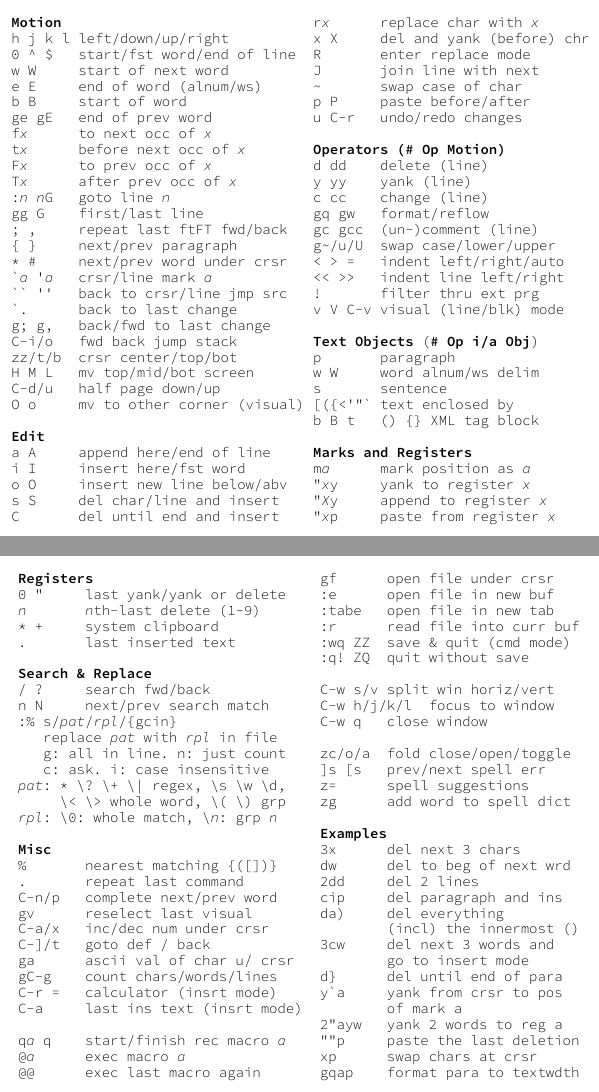
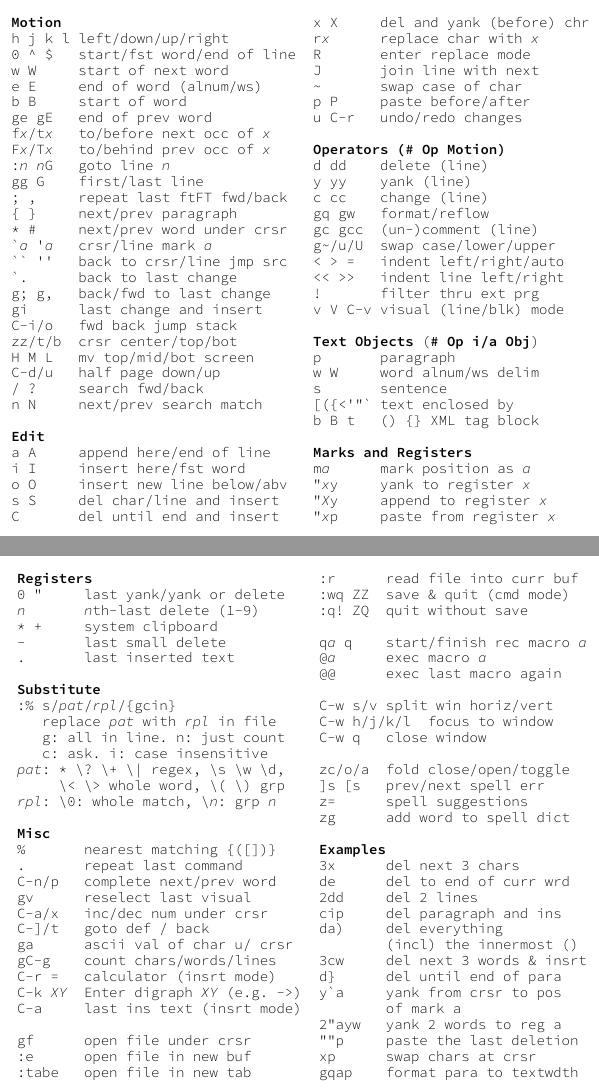
Before and after one commit to shack/vim_cheat_mug, a LaTeX document (vim_cheat_mug.tex): two parts of the columns of the page, joined at a grey line, cut so that both start at the same text. Compiled offline with XeLaTeX.

Commit message:
small del reg; search to motion; digraphs

```diff
--- a/vim_cheat_mug.tex
+++ b/vim_cheat_mug.tex
@@ -27,10 +27,8 @@ w W     start of next word
 e E     end of word (alnum/ws)
 b B     start of word
 ge gE   end of prev word
-f¶x¶      to next occ of ¶x¶
-t¶x¶      before next occ of ¶x¶
-F¶x¶      to prev occ of ¶x¶
-T¶x¶      after prev occ of ¶x¶
+f¶x¶/t¶x¶   to/before next occ of ¶x¶
+F¶x¶/T¶x¶   to/behind prev occ of ¶x¶
 :¶n¶ ¶n¶G   goto line ¶n¶
 gg G    first/last line
 ; ,     repeat last ftFT fwd/back
@@ -40,11 +38,13 @@ gg G    first/last line
 `` ''   back to crsr/line jmp src
 `.      back to last change
 g; g,   back/fwd to last change
+gi      last change and insert
 C-i/o   fwd back jump stack
 zz/t/b  crsr center/top/bot
 H M L   mv top/mid/bot screen
 C-d/u   half page down/up
-O o     mv to other corner (visual)
+/ ?     search fwd/back
+n N     next/prev search match
 
 §Edit§
 a A     append here/end of line
@@ -54,8 +54,8 @@ s S     del char/line and insert
 C       del until end and insert
 \end{lstlisting}
 \begin{lstlisting}
+x X     del and yank (before) chr
 r¶x¶      replace char with ¶x¶
-x X     del and yank (before) chr
 R       enter replace mode
 J       join line with next
 ~       swap case of char
@@ -92,11 +92,10 @@ m¶a¶      mark position as ¶a¶
 0 "     last yank/yank or delete
 ¶n¶       ¶n¶th-last delete (1-9)
 * +     system clipboard
+-       last small delete
 .       last inserted text
 
-§Search & Replace§
-/ ?     search fwd/back
-n N     next/prev search match
+§Substitute§
 :% s/¶pat¶/¶rpl¶/{gcin}
    replace ¶pat¶ with ¶rpl¶ in file
    g: all in line. n: just count
@@ -115,19 +114,21 @@ C-]/t   goto def / back
 ga      ascii val of char u/ crsr
 gC-g    count chars/words/lines
 C-r =   calculator (insrt mode)
+C-k ¶XY¶  Enter digraph ¶XY¶ (e.g. ->)
 C-a     last ins text (insrt mode)
+
+gf      open file under crsr
+:e      open file in new buf
+:tabe   open file in new tab
+\end{lstlisting}
+\begin{lstlisting}
+:r      read file into curr buf
+:wq ZZ  save & quit (cmd mode)
+:q! ZQ  quit without save
 
 q¶a¶ q    start/finish rec macro ¶a¶
 @¶a¶      exec macro ¶a¶
 @@      exec last macro again
-\end{lstlisting}
-\begin{lstlisting}
-gf      open file under crsr
-:e      open file in new buf
-:tabe   open file in new tab
-:r      read file into curr buf
-:wq ZZ  save & quit (cmd mode)
-:q! ZQ  quit without save
 
 C-w s/v split win horiz/vert
 C-w h/j/k/l  focus to window
@@ -140,13 +141,12 @@ zg      add word to spell dict
 
 §Examples§
 3x      del next 3 chars
-dw      del to beg of next wrd
+de      del to end of curr wrd
 2dd     del 2 lines
 cip     del paragraph and ins
 da)     del everything
         (incl) the innermost ()
-3cw     del next 3 words and
-        go to insert mode
+3cw     del next 3 words & insrt
 d}      del until end of para
 y`a     yank from crsr to pos
         of mark a
```
Also changed, not shown: img/vim_cheat_mug.png.
